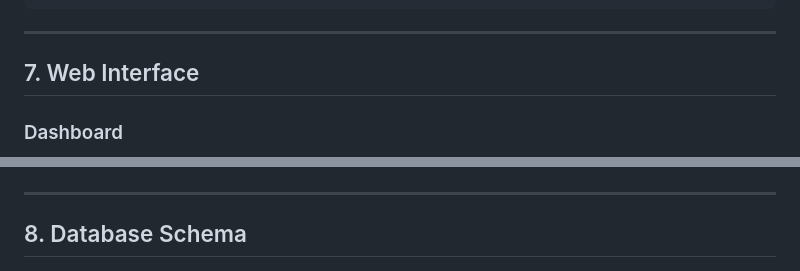
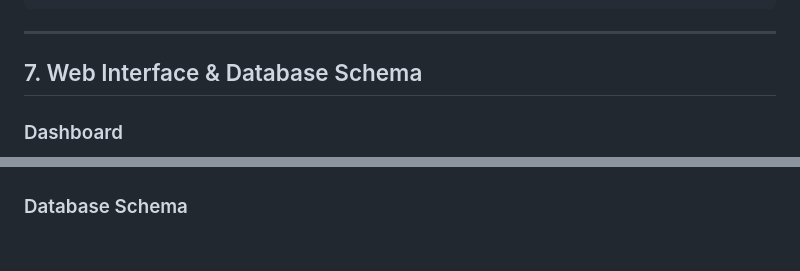
Before and after one commit to puteriazli/Content-Management-System-using-CodeIginiter-4-and-MySQL, a Markdown page: README.md, 2 parts joined by grey strips. Drawn GitHub-style; blank space fills up the shorter version.

Commit message:
Revise README section titles for clarity
Updated section titles to include 'Database Schema' under 'Web Interface'.

```diff
--- a/README.md
+++ b/README.md
@@ -164,7 +164,7 @@ json
 
 ---
 
-## 7. Web Interface
+## 7. Web Interface & Database Schema
 
 ### Dashboard
 ![Dashboard](interface/dashboard.png)
@@ -178,9 +178,7 @@ json
 ### Transaction Management
 ![Transaction Management](interface/transaction.png)
 
----
-
-## 8. Database Schema
+### Database Schema
 
 ![Database Schema](interface/database_schema.png)
 
```
